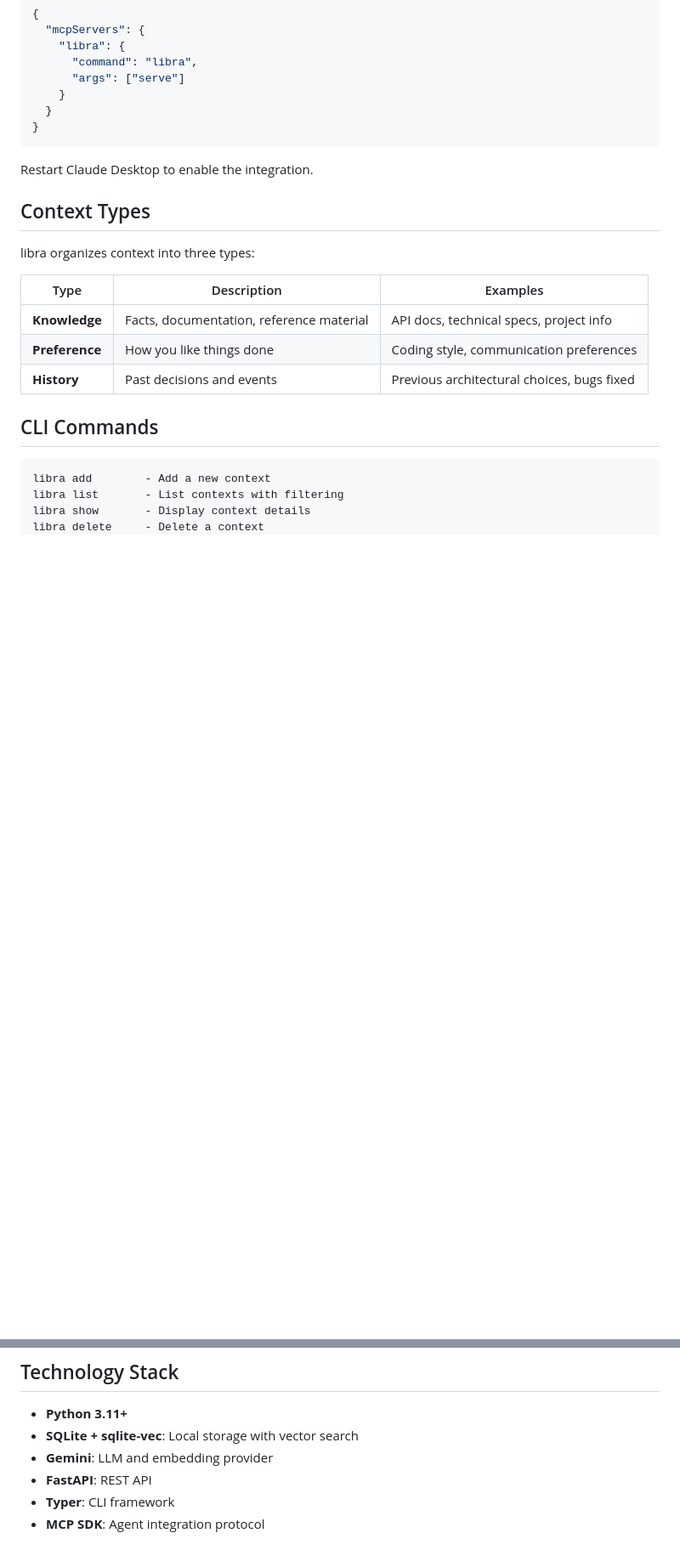
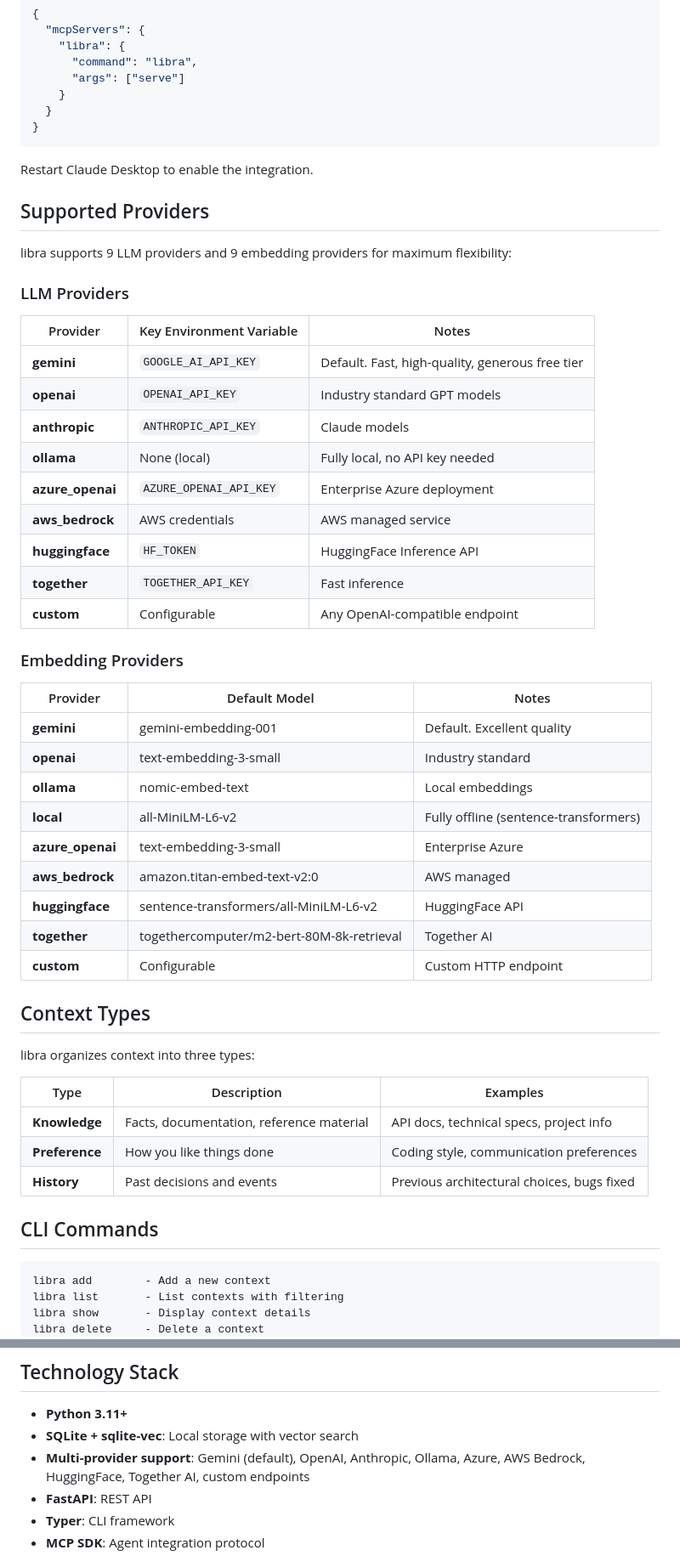
Before and after one commit to andrewmoshu/libra-context, a Markdown page: README.md, 2 parts joined by grey strips. Shown: that part at 85% size. GitHub-like rendering; blank space fills up the shorter version.

````diff
--- a/README.md
+++ b/README.md
@@ -90,6 +99,36 @@ Add to your Claude Desktop config (`~/Library/Application Support/Claude/claude_
 ```
 
 Restart Claude Desktop to enable the integration.
+
+## Supported Providers
+
+libra supports 9 LLM providers and 9 embedding providers for maximum flexibility:
+
+### LLM Providers
+| Provider | Key Environment Variable | Notes |
+|----------|-------------------------|-------|
+| **gemini** | `GOOGLE_AI_API_KEY` | Default. Fast, high-quality, generous free tier |
+| **openai** | `OPENAI_API_KEY` | Industry standard GPT models |
+| **anthropic** | `ANTHROPIC_API_KEY` | Claude models |
+| **ollama** | None (local) | Fully local, no API key needed |
+| **azure_openai** | `AZURE_OPENAI_API_KEY` | Enterprise Azure deployment |
+| **aws_bedrock** | AWS credentials | AWS managed service |
+| **huggingface** | `HF_TOKEN` | HuggingFace Inference API |
+| **together** | `TOGETHER_API_KEY` | Fast inference |
+| **custom** | Configurable | Any OpenAI-compatible endpoint |
+
+### Embedding Providers
+| Provider | Default Model | Notes |
+|----------|---------------|-------|
+| **gemini** | gemini-embedding-001 | Default. Excellent quality |
+| **openai** | text-embedding-3-small | Industry standard |
+| **ollama** | nomic-embed-text | Local embeddings |
+| **local** | all-MiniLM-L6-v2 | Fully offline (sentence-transformers) |
+| **azure_openai** | text-embedding-3-small | Enterprise Azure |
+| **aws_bedrock** | amazon.titan-embed-text-v2:0 | AWS managed |
+| **huggingface** | sentence-transformers/all-MiniLM-L6-v2 | HuggingFace API |
+| **together** | togethercomputer/m2-bert-80M-8k-retrieval | Together AI |
+| **custom** | Configurable | Custom HTTP endpoint |
 
 ## Context Types
 
@@ -221,7 +266,7 @@ black libra/ tests/
 
 - **Python 3.11+**
 - **SQLite + sqlite-vec**: Local storage with vector search
-- **Gemini**: LLM and embedding provider
+- **Multi-provider support**: Gemini (default), OpenAI, Anthropic, Ollama, Azure, AWS Bedrock, HuggingFace, Together AI, custom endpoints
 - **FastAPI**: REST API
 - **Typer**: CLI framework
 - **MCP SDK**: Agent integration protocol
````
Also changed, not shown: other parts of README.md (+21 -6 lines).
